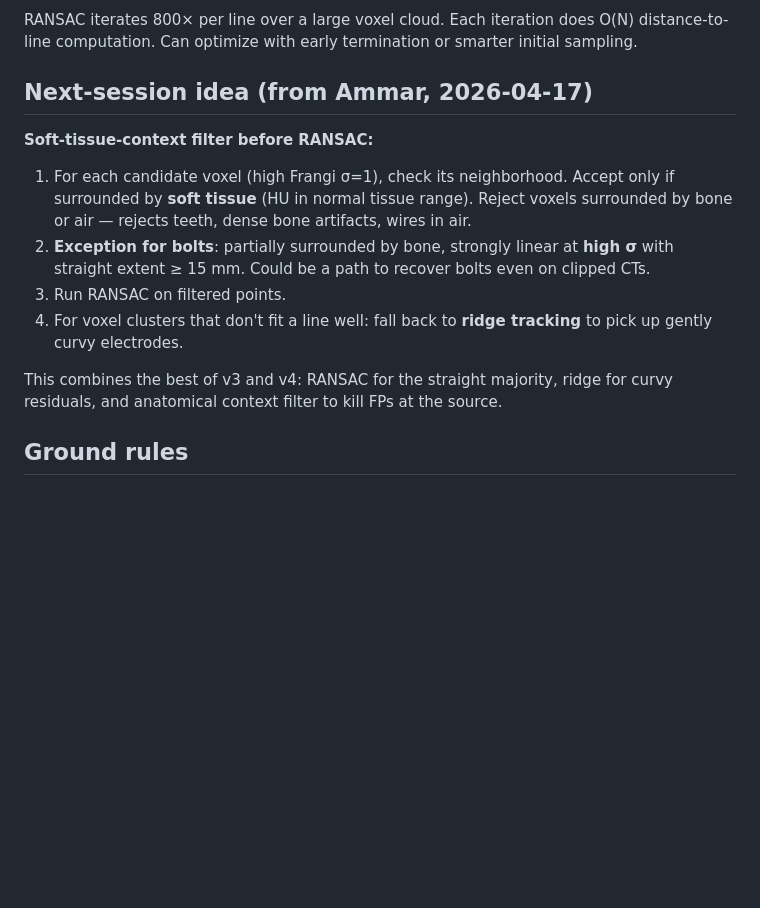
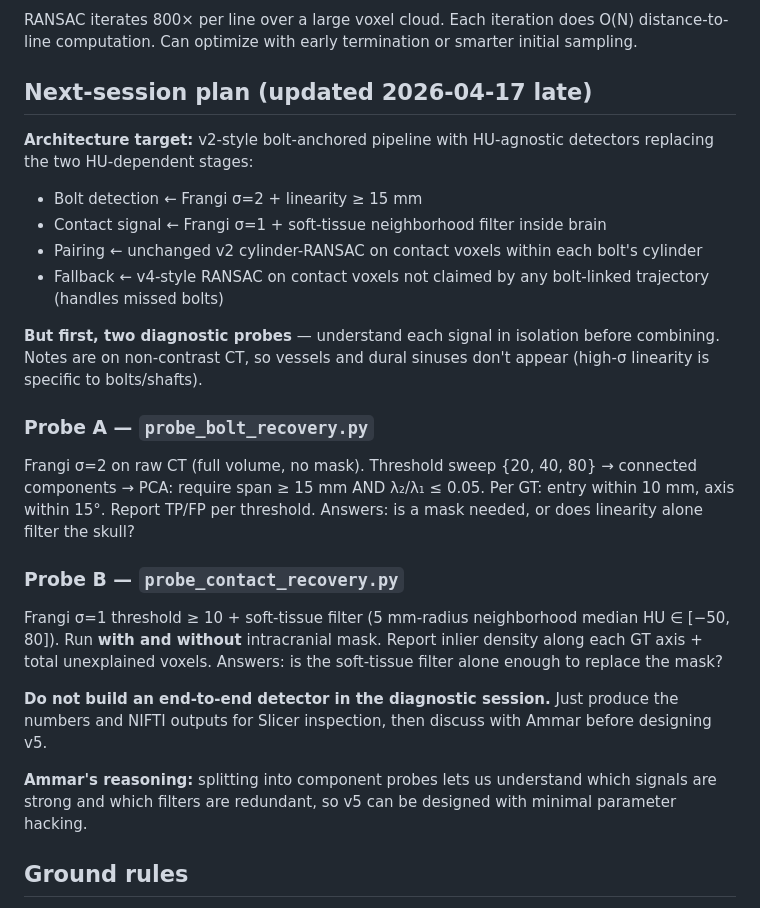
Before and after one commit to ashaikhouni/slicer-rosa-helper, a Markdown page: docs/DEEP_CORE_V2_HANDOFF.md, the part around the change. Drawn GitHub-style; blank space fills up the shorter version.

Commit message:
deep_core: replan next session as two diagnostic probes
Replace the combined-v5 next-session idea in the handoff with a
split-probe approach: probe_bolt_recovery.py (Frangi sigma=2 + linearity)
and probe_contact_recovery.py (Frangi sigma=1 + soft-tissue neighborhood).

Each probe measures TP/FP in isolation so v5 can be designed with
minimal parameter hacking, and we can answer whether masks are even
needed before adding them.

Co-Authored-By: Claude Opus 4.7 (1M context) <noreply@anthropic.com>

```diff
--- a/docs/DEEP_CORE_V2_HANDOFF.md
+++ b/docs/DEEP_CORE_V2_HANDOFF.md
@@ -142,24 +142,44 @@ RANSAC iterates 800× per line over a large voxel cloud. Each iteration does
 O(N) distance-to-line computation. Can optimize with early termination or
 smarter initial sampling.
 
-## Next-session idea (from Ammar, 2026-04-17)
+## Next-session plan (updated 2026-04-17 late)
 
-**Soft-tissue-context filter before RANSAC:**
+**Architecture target:** v2-style bolt-anchored pipeline with HU-agnostic
+detectors replacing the two HU-dependent stages:
 
-1. For each candidate voxel (high Frangi σ=1), check its neighborhood.
-   Accept only if surrounded by **soft tissue** (HU in normal tissue range).
-   Reject voxels surrounded by bone or air — rejects teeth, dense bone
-   artifacts, wires in air.
-2. **Exception for bolts**: partially surrounded by bone, strongly linear
-   at **high σ** with straight extent ≥ 15 mm. Could be a path to recover
-   bolts even on clipped CTs.
-3. Run RANSAC on filtered points.
-4. For voxel clusters that don't fit a line well: fall back to **ridge
-   tracking** to pick up gently curvy electrodes.
+- Bolt detection ← Frangi σ=2 + linearity ≥ 15 mm
+- Contact signal ← Frangi σ=1 + soft-tissue neighborhood filter inside brain
+- Pairing ← unchanged v2 cylinder-RANSAC on contact voxels within each
+  bolt's cylinder
+- Fallback ← v4-style RANSAC on contact voxels not claimed by any
+  bolt-linked trajectory (handles missed bolts)
 
-This combines the best of v3 and v4: RANSAC for the straight majority,
-ridge for curvy residuals, and anatomical context filter to kill FPs at the
-source.
+**But first, two diagnostic probes** — understand each signal in isolation
+before combining. Notes are on non-contrast CT, so vessels and dural
+sinuses don't appear (high-σ linearity is specific to bolts/shafts).
+
+### Probe A — `probe_bolt_recovery.py`
+
+Frangi σ=2 on raw CT (full volume, no mask). Threshold sweep
+{20, 40, 80} → connected components → PCA: require span ≥ 15 mm AND
+λ₂/λ₁ ≤ 0.05. Per GT: entry within 10 mm, axis within 15°.
+Report TP/FP per threshold. Answers: is a mask needed, or does linearity
+alone filter the skull?
+
+### Probe B — `probe_contact_recovery.py`
+
+Frangi σ=1 threshold ≥ 10 + soft-tissue filter (5 mm-radius neighborhood
+median HU ∈ [−50, 80]). Run **with and without** intracranial mask.
+Report inlier density along each GT axis + total unexplained voxels.
+Answers: is the soft-tissue filter alone enough to replace the mask?
+
+**Do not build an end-to-end detector in the diagnostic session.** Just
+produce the numbers and NIFTI outputs for Slicer inspection, then discuss
+with Ammar before designing v5.
+
+**Ammar's reasoning:** splitting into component probes lets us understand
+which signals are strong and which filters are redundant, so v5 can be
+designed with minimal parameter hacking.
 
 ## Ground rules
 
```
